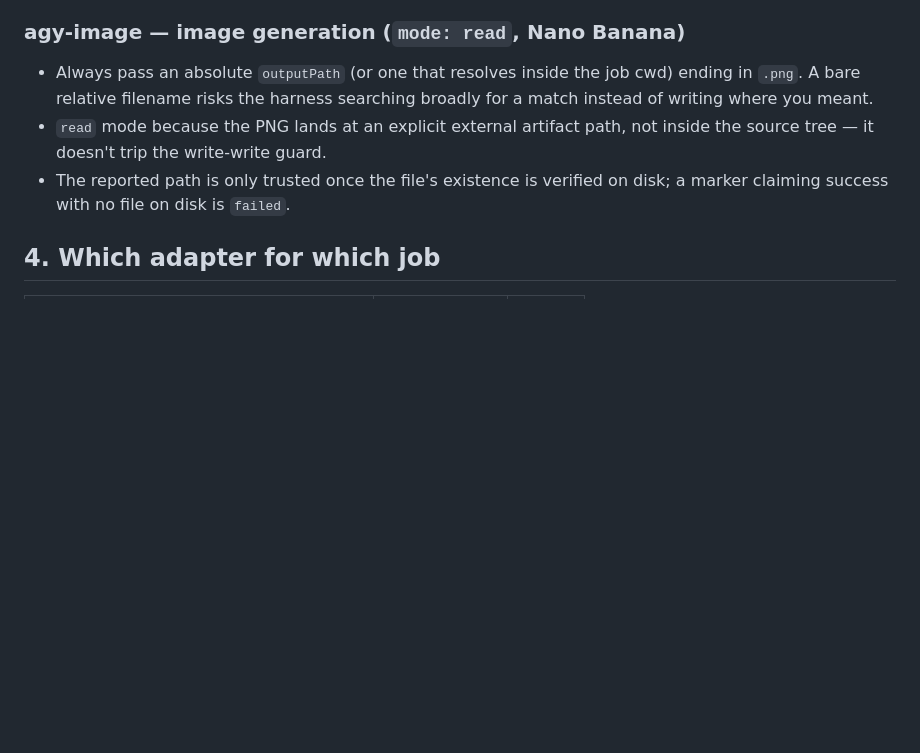
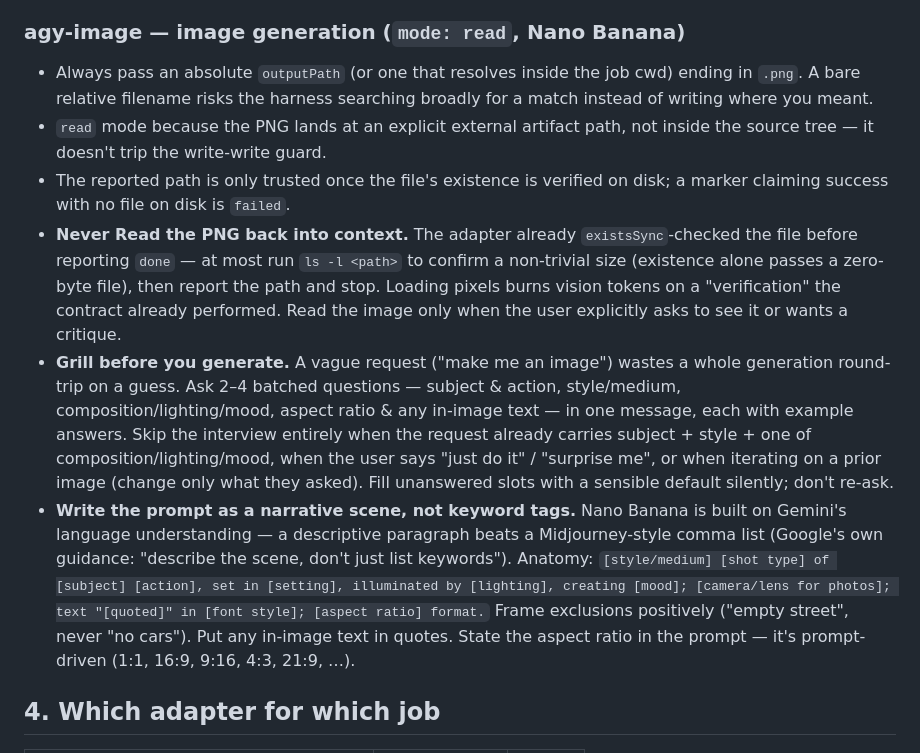
Before and after one commit to ryanthedev/sdd, a Markdown page: skills/subagent-driven-development/SKILL.md, the part around the change. Rendered like a GitHub page; blank space fills up the shorter version.

Commit message:
docs(skill): agy-image prompting doctrine + grill flow
Add doctrine to the sdd skill for agy-image image generation: never Read
the PNG back into context (existsSync already ran; ls -l at most), grill
before generating with 2-4 batched questions, and write narrative-scene
prompts (Nano Banana rides Gemini's language understanding) rather than
keyword tags.

Co-Authored-By: Claude Opus 4.8 (1M context) <noreply@anthropic.com>

```diff
--- a/skills/subagent-driven-development/SKILL.md
+++ b/skills/subagent-driven-development/SKILL.md
@@ -63,6 +63,9 @@ Don't oversell it as "async that Bash can't do" — that claim doesn't survive s
 - Always pass an absolute `outputPath` (or one that resolves inside the job cwd) ending in `.png`. A bare relative filename risks the harness searching broadly for a match instead of writing where you meant.
 - `read` mode because the PNG lands at an explicit external artifact path, not inside the source tree — it doesn't trip the write-write guard.
 - The reported path is only trusted once the file's existence is verified on disk; a marker claiming success with no file on disk is `failed`.
+- **Never Read the PNG back into context.** The adapter already `existsSync`-checked the file before reporting `done` — at most run `ls -l <path>` to confirm a non-trivial size (existence alone passes a zero-byte file), then report the path and stop. Loading pixels burns vision tokens on a "verification" the contract already performed. Read the image only when the user explicitly asks to see it or wants a critique.
+- **Grill before you generate.** A vague request ("make me an image") wastes a whole generation round-trip on a guess. Ask 2–4 batched questions — subject & action, style/medium, composition/lighting/mood, aspect ratio & any in-image text — in one message, each with example answers. Skip the interview entirely when the request already carries subject + style + one of composition/lighting/mood, when the user says "just do it" / "surprise me", or when iterating on a prior image (change only what they asked). Fill unanswered slots with a sensible default silently; don't re-ask.
+- **Write the prompt as a narrative scene, not keyword tags.** Nano Banana is built on Gemini's language understanding — a descriptive paragraph beats a Midjourney-style comma list (Google's own guidance: "describe the scene, don't just list keywords"). Anatomy: `[style/medium] [shot type] of [subject] [action], set in [setting], illuminated by [lighting], creating [mood]; [camera/lens for photos]; text "[quoted]" in [font style]; [aspect ratio] format.` Frame exclusions positively ("empty street", never "no cars"). Put any in-image text in quotes. State the aspect ratio in the prompt — it's prompt-driven (1:1, 16:9, 9:16, 4:3, 21:9, …).
 
 ## 4. Which adapter for which job
 
```
